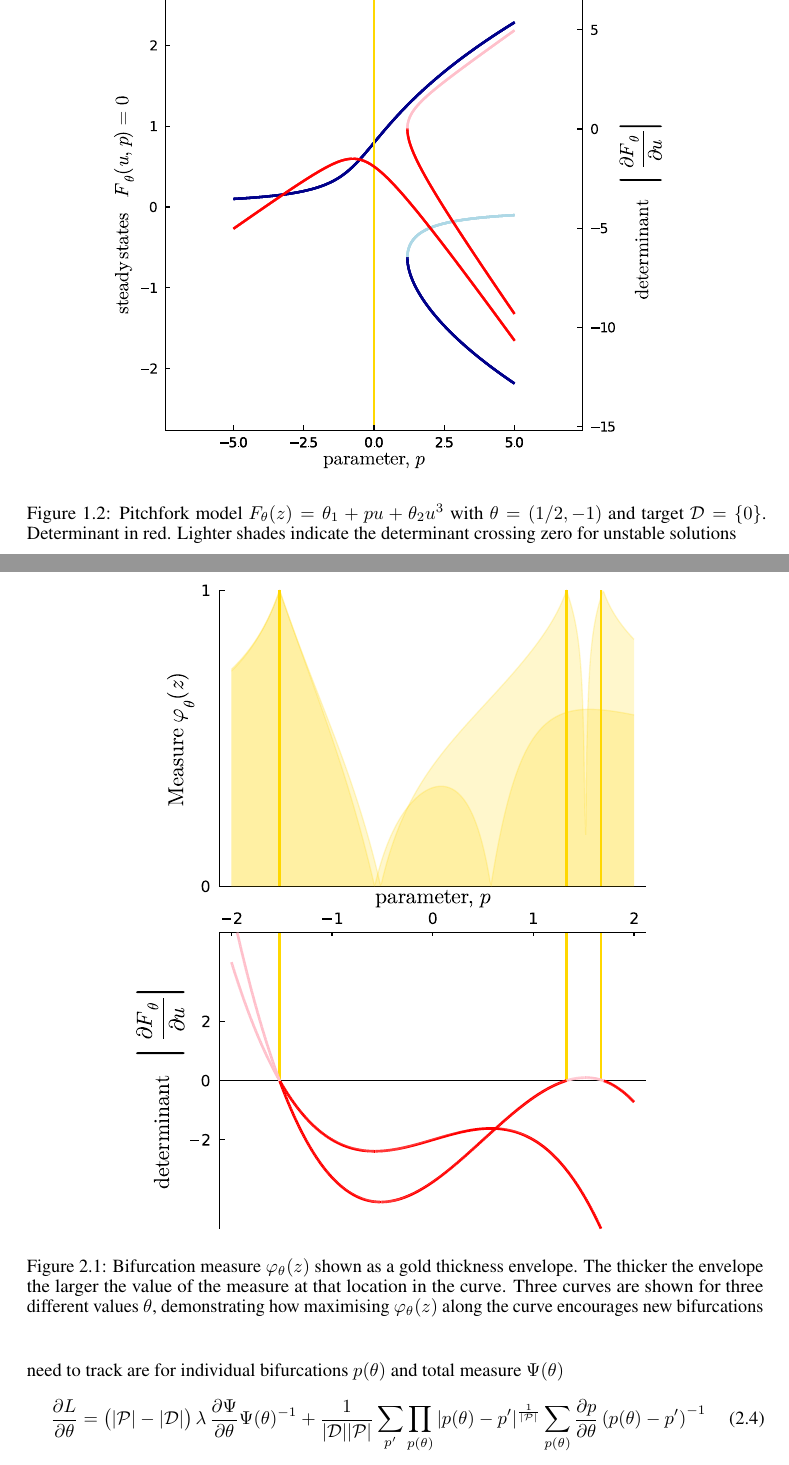
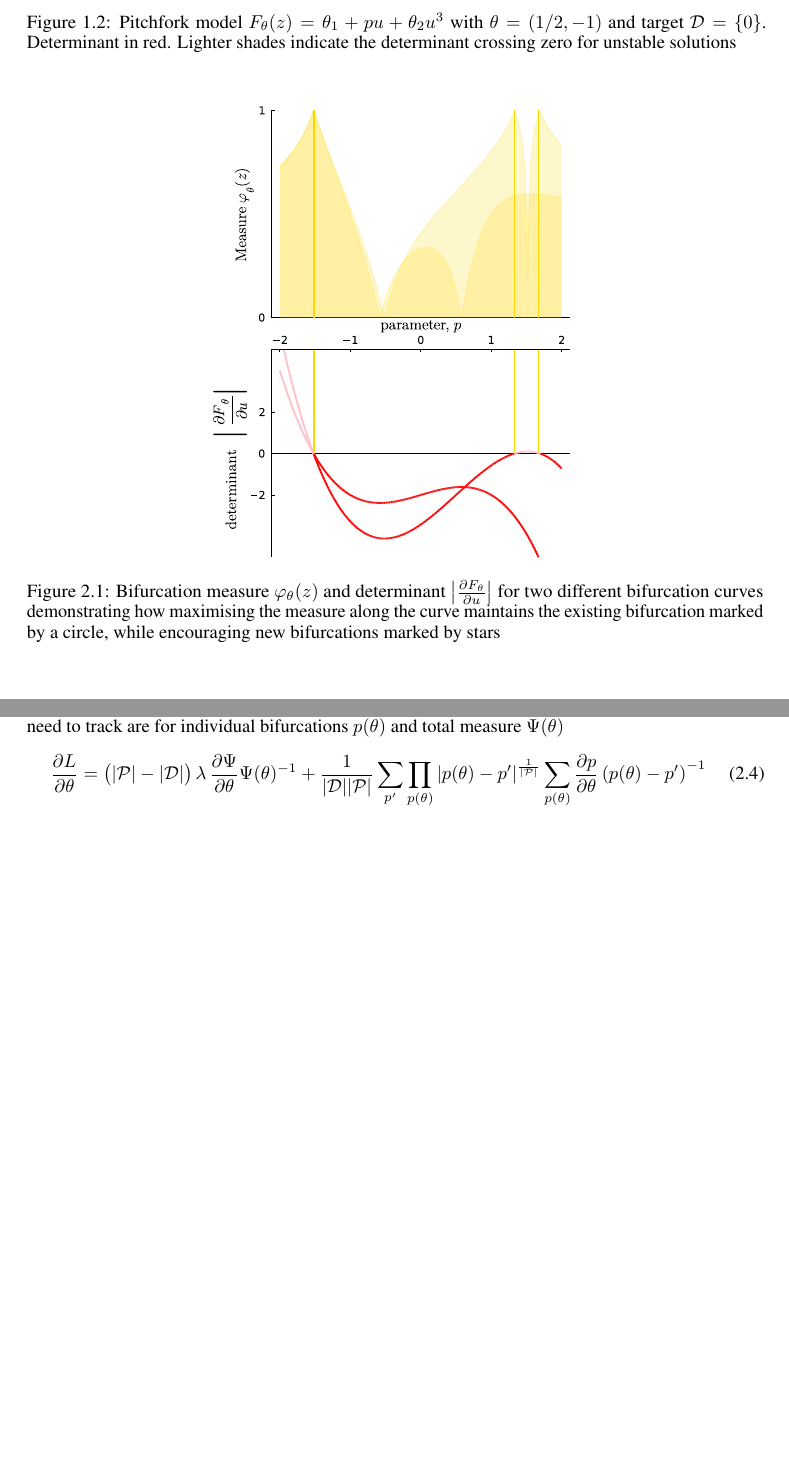
Before and after one commit to bifurcationkit/BifurcationInference.jl, a LaTeX paper (docs/article.tex): two parts of pages 4 and 5 of 13, joined at a grey line, cut so that both start at the same text, the shorter picture padded with empty space. Compiled offline with pdfLaTeX.

Commit message:
Updates from Overleaf

```diff
--- a/docs/article.tex
+++ b/docs/article.tex
@@ -91,8 +91,8 @@ For clarity, we guide the reader through the methods with the following minimal
 
 \begin{figure}
     \centering
-    \includegraphics[width=10cm]{bifurcation-measure}
-    \caption{Bifurcation measure $\measure(z)$ shown as a gold thickness envelope. The thicker the envelope the larger the value of the measure at that location in the curve. Three curves are shown for three different values $\theta$, demonstrating how maximising $\measure(z)$ along the curve encourages new bifurcations}
+    \includegraphics[width=7cm]{bifurcation-measure}
+    \caption{Bifurcation measure $\measure(z)$ and determinant $\Det$ for two different bifurcation curves demonstrating how maximising the measure along the curve maintains the existing bifurcation marked by a circle, while encouraging new bifurcations marked by stars}
     \label{fig:bifurcation-measure}
 \end{figure}
 
```
